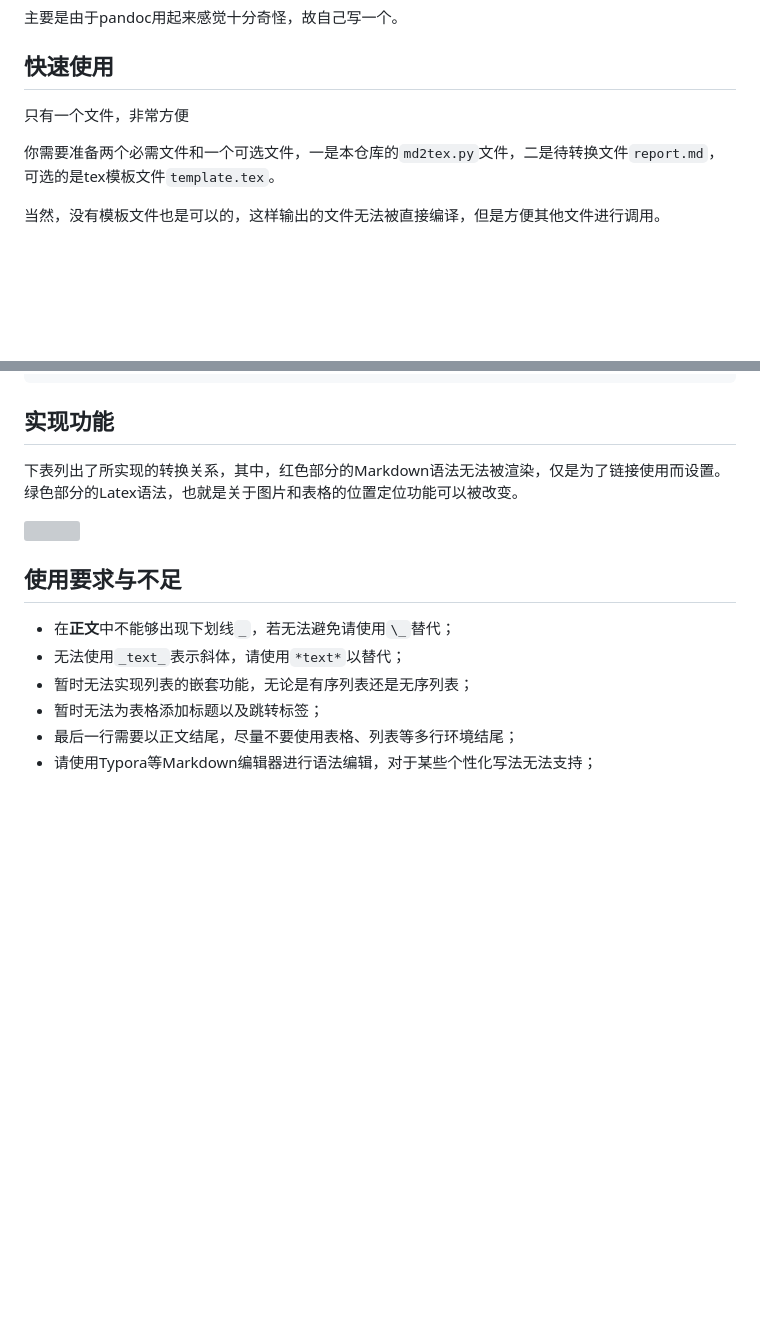
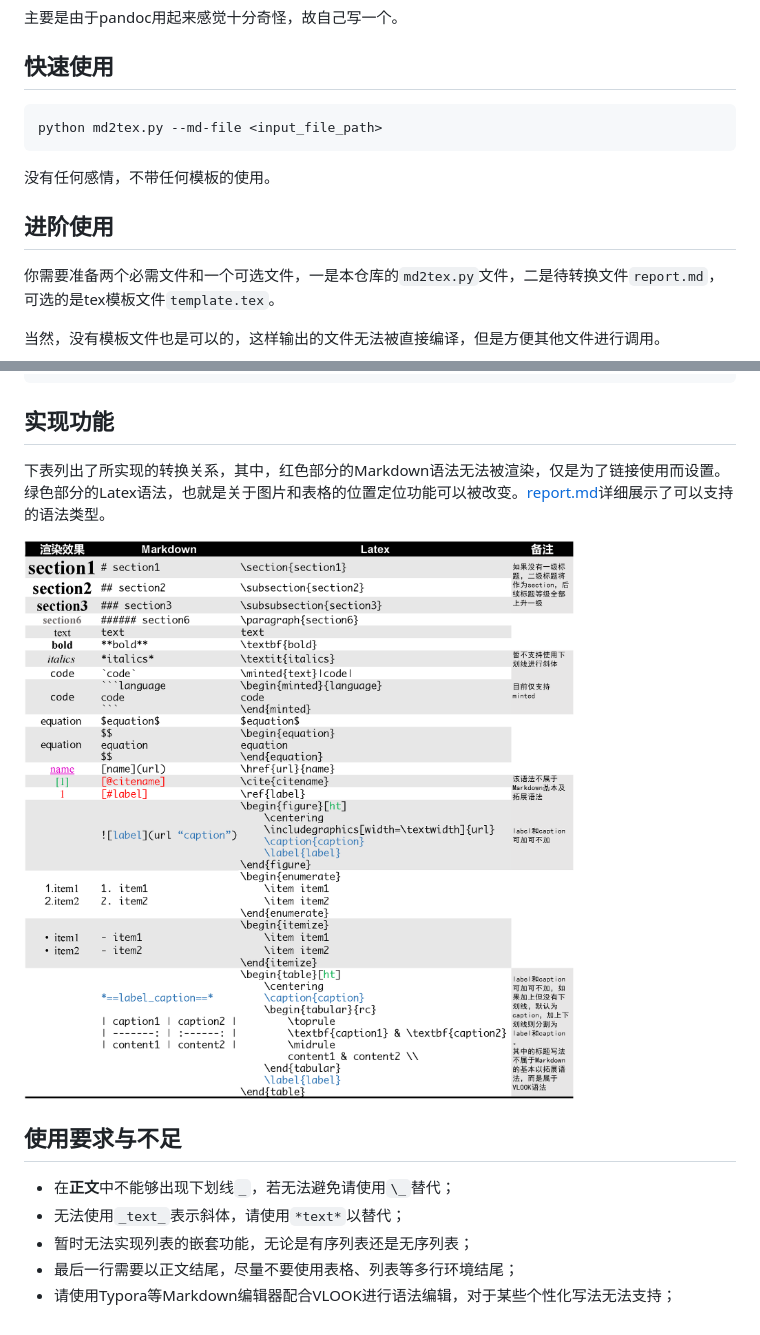
Before and after one commit to lankoestee/md2tex, a Markdown page: README.md, 2 parts joined by grey strips. GitHub-like rendering; pictures changed too: figure/function.png (added); blank space fills up the shorter version; grey boxes are pictures that could not be loaded.

````diff
--- a/README.md
+++ b/README.md
@@ -6,7 +6,13 @@
 
 ## 快速使用
 
-只有一个文件，非常方便
+```bash
+python md2tex.py --md-file <input_file_path>
+```
+
+没有任何感情，不带任何模板的使用。
+
+## 进阶使用
 
 你需要准备两个必需文件和一个可选文件，一是本仓库的`md2tex.py`文件，二是待转换文件`report.md`，可选的是tex模板文件`template.tex`。
 
@@ -51,15 +57,14 @@ python md2tex.py --md-file <input_file_path> --tex-file <output_file_path> --tem
 
 ## 实现功能
 
-下表列出了所实现的转换关系，其中，<span style="color:red">红色</span>部分的Markdown语法无法被渲染，仅是为了链接使用而设置。<span style="color:green">绿色</span>部分的Latex语法，也就是关于图片和表格的位置定位功能可以被改变。
+下表列出了所实现的转换关系，其中，<span style="color:red">红色</span>部分的Markdown语法无法被渲染，仅是为了链接使用而设置。<span style="color:green">绿色</span>部分的Latex语法，也就是关于图片和表格的位置定位功能可以被改变。[report.md](./report/report.md)详细展示了可以支持的语法类型。
 
-![](./figure/function.svg)
+![](./figure/function.png)
 
 ## 使用要求与不足
 
 - 在**正文**中不能够出现下划线`_`，若无法避免请使用`\_`替代；
 - 无法使用`_text_`表示斜体，请使用`*text*`以替代；
 - 暂时无法实现列表的嵌套功能，无论是有序列表还是无序列表；
-- 暂时无法为表格添加标题以及跳转标签；
 - 最后一行需要以正文结尾，尽量不要使用表格、列表等多行环境结尾；
-- 请使用Typora等Markdown编辑器进行语法编辑，对于某些个性化写法无法支持；
+- 请使用Typora等Markdown编辑器配合VLOOK进行语法编辑，对于某些个性化写法无法支持；
````
Also changed, not shown: report/report.md (added, +63 -0 lines), 4 other files.
